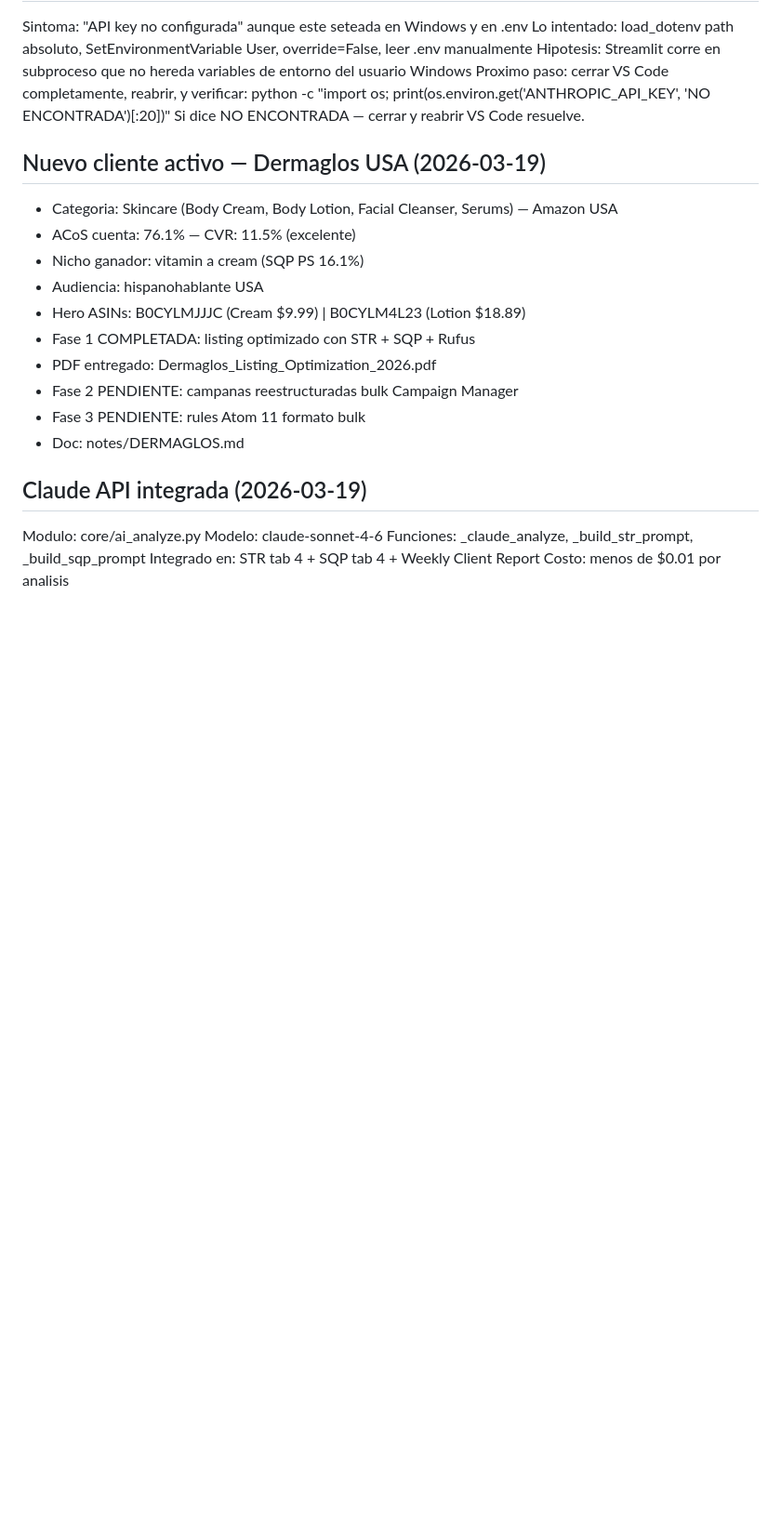
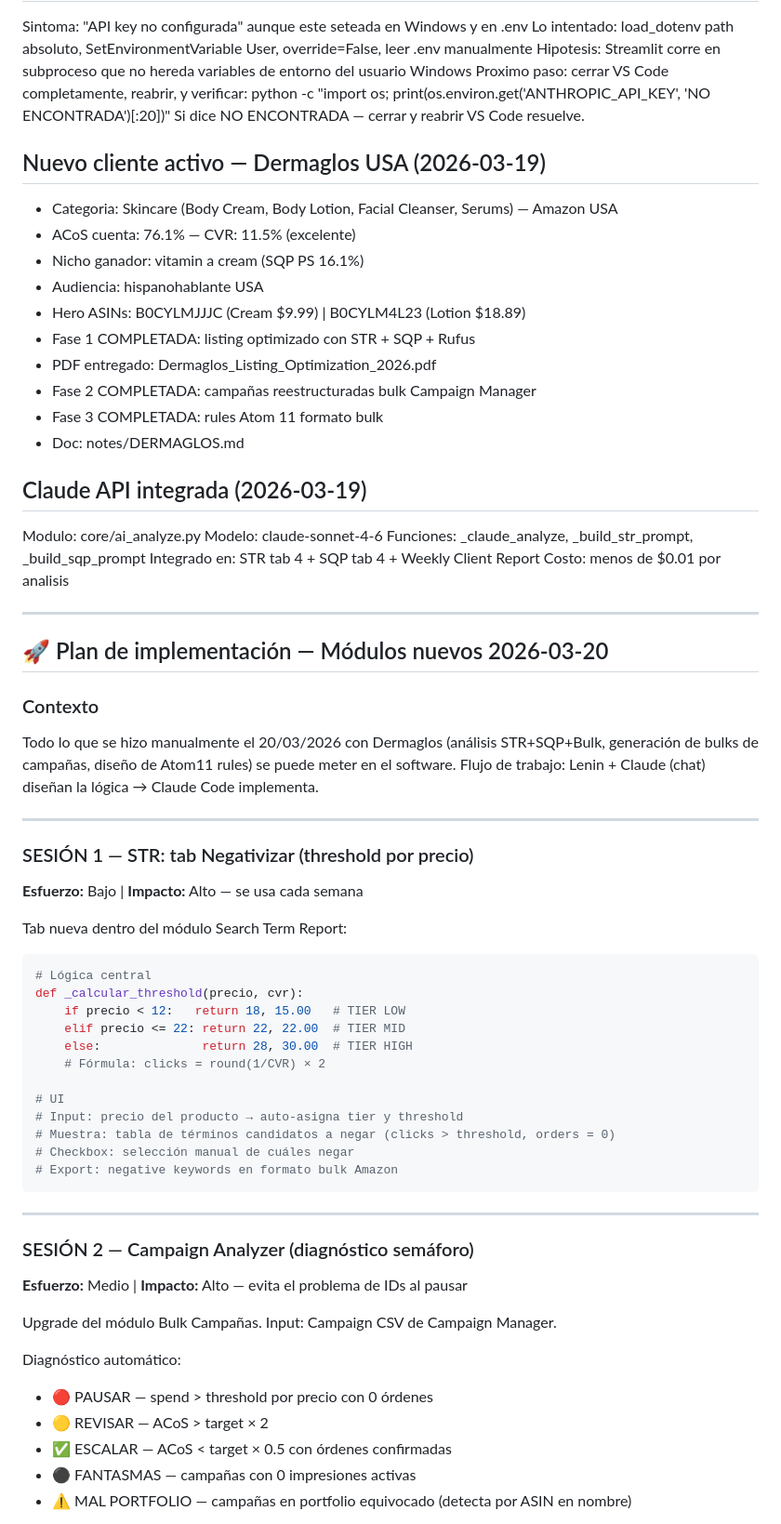
Before and after one commit to Leninead/ppc-manager, a Markdown page: CLAUDE.md, the part around one of its changes. Shown at 93% size. Rendered like a GitHub page; blank space fills up the shorter version.

Commit message:
feat: bulk Dermaglos heroes Cream+Lotion + Atom11 Rules SOP v2026 + roadmap módulos nuevos

````diff
--- a/CLAUDE.md
+++ b/CLAUDE.md
@@ -704,8 +704,8 @@ Si dice NO ENCONTRADA — cerrar y reabrir VS Code resuelve.
 - Hero ASINs: B0CYLMJJJC (Cream $9.99) | B0CYLM4L23 (Lotion $18.89)
 - Fase 1 COMPLETADA: listing optimizado con STR + SQP + Rufus
 - PDF entregado: Dermaglos_Listing_Optimization_2026.pdf
-- Fase 2 PENDIENTE: campanas reestructuradas bulk Campaign Manager
-- Fase 3 PENDIENTE: rules Atom 11 formato bulk
+- Fase 2 COMPLETADA: campañas reestructuradas bulk Campaign Manager
+- Fase 3 COMPLETADA: rules Atom 11 formato bulk
 - Doc: notes/DERMAGLOS.md
 
 ## Claude API integrada (2026-03-19)
@@ -715,3 +715,48 @@ Modelo: claude-sonnet-4-6
 Funciones: _claude_analyze, _build_str_prompt, _build_sqp_prompt
 Integrado en: STR tab 4 + SQP tab 4 + Weekly Client Report
 Costo: menos de $0.01 por analisis
+
+---
+
+## 🚀 Plan de implementación — Módulos nuevos 2026-03-20
+
+### Contexto
+Todo lo que se hizo manualmente el 20/03/2026 con Dermaglos (análisis STR+SQP+Bulk,
+generación de bulks de campañas, diseño de Atom11 rules) se puede meter en el software.
+Flujo de trabajo: Lenin + Claude (chat) diseñan la lógica → Claude Code implementa.
+
+---
+
+### SESIÓN 1 — STR: tab Negativizar (threshold por precio)
+**Esfuerzo:** Bajo | **Impacto:** Alto — se usa cada semana
+
+Tab nueva dentro del módulo Search Term Report:
+```python
+# Lógica central
+def _calcular_threshold(precio, cvr):
+    if precio < 12:   return 18, 15.00   # TIER LOW
+    elif precio <= 22: return 22, 22.00  # TIER MID
+    else:              return 28, 30.00  # TIER HIGH
+    # Fórmula: clicks = round(1/CVR) × 2
+
+# UI
+# Input: precio del producto → auto-asigna tier y threshold
+# Muestra: tabla de términos candidatos a negar (clicks > threshold, orders = 0)
+# Checkbox: selección manual de cuáles negar
+# Export: negative keywords en formato bulk Amazon
+```
+
+---
+
+### SESIÓN 2 — Campaign Analyzer (diagnóstico semáforo)
+**Esfuerzo:** Medio | **Impacto:** Alto — evita el problema de IDs al pausar
+
+Upgrade del módulo Bulk Campañas. Input: Campaign CSV de Campaign Manager.
+
+Diagnóstico automático:
+- 🔴 PAUSAR — spend > threshold por precio con 0 órdenes
+- 🟡 REVISAR — ACoS > target × 2
+- ✅ ESCALAR — ACoS < target × 0.5 con órdenes confirmadas
+- ⚫ FANTASMAS — campañas con 0 impresiones activas
+- ⚠️ MAL PORTFOLIO — campañas en portfolio equivocado (detecta por ASIN en nombre)
+
````
Also changed, not shown: other parts of CLAUDE.md (+105 -0 lines).
